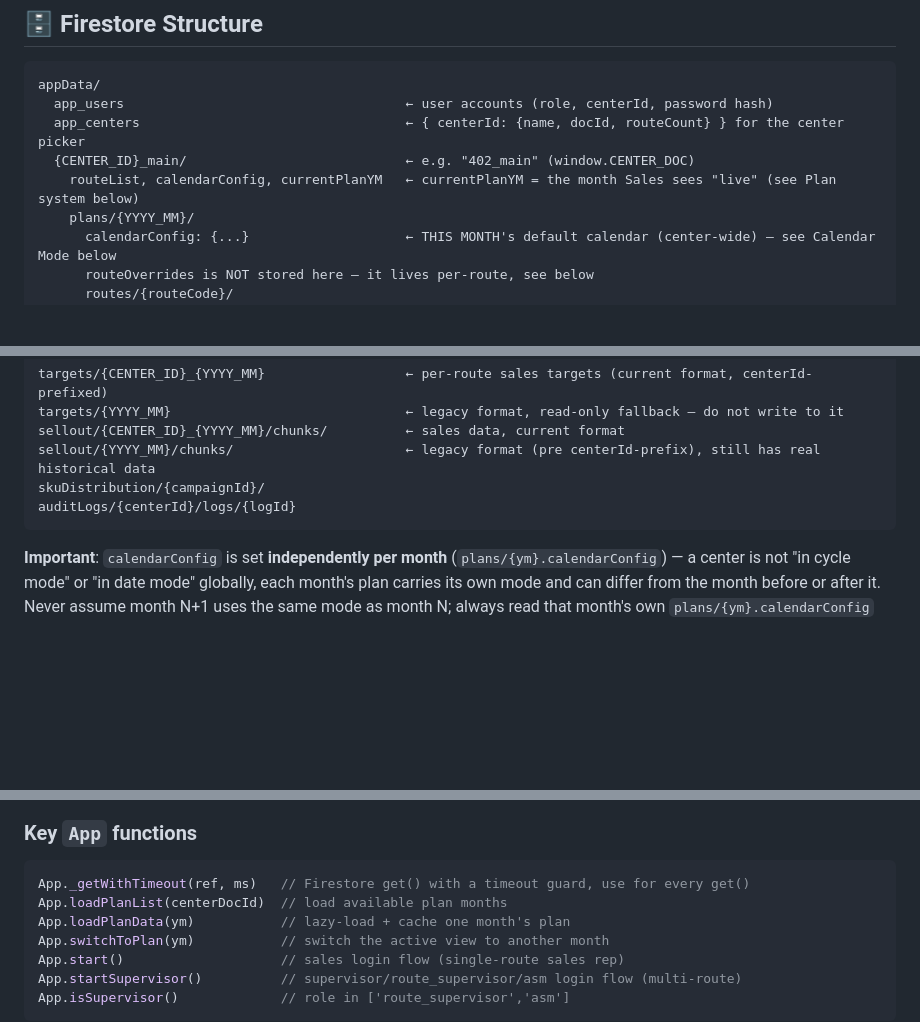
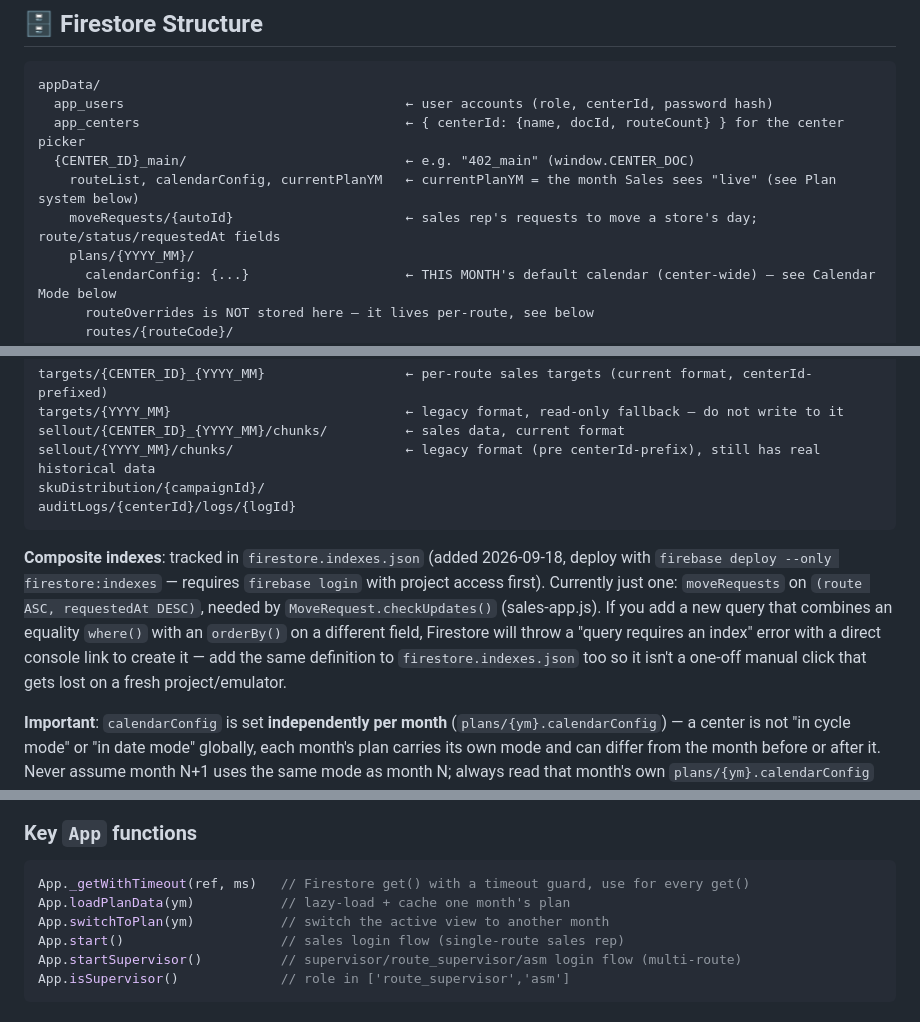
Before and after one commit to irisordinary-del/Sales-App, a Markdown page: CLAUDE.md, 3 parts joined by grey strips. GitHub-like rendering; blank space fills up the shorter version.

````diff
--- a/CLAUDE.md
+++ b/CLAUDE.md
@@ -74,6 +75,7 @@ appData/
   app_centers                                  ← { centerId: {name, docId, routeCount} } for the center picker
   {CENTER_ID}_main/                            ← e.g. "402_main" (window.CENTER_DOC)
     routeList, calendarConfig, currentPlanYM   ← currentPlanYM = the month Sales sees "live" (see Plan system below)
+    moveRequests/{autoId}                      ← sales rep's requests to move a store's day; route/status/requestedAt fields
     plans/{YYYY_MM}/
       calendarConfig: {...}                    ← THIS MONTH's default calendar (center-wide) — see Calendar Mode below
       routeOverrides is NOT stored here — it lives per-route, see below
@@ -89,6 +91,8 @@ sellout/{YYYY_MM}/chunks/                      ← legacy format (pre centerId-p
 skuDistribution/{campaignId}/
 auditLogs/{centerId}/logs/{logId}
 ```
+
+**Composite indexes**: tracked in `firestore.indexes.json` (added 2026-09-18, deploy with `firebase deploy --only firestore:indexes` — requires `firebase login` with project access first). Currently just one: `moveRequests` on `(route ASC, requestedAt DESC)`, needed by `MoveRequest.checkUpdates()` (sales-app.js). If you add a new query that combines an equality `where()` with an `orderBy()` on a different field, Firestore will throw a "query requires an index" error with a direct console link to create it — add the same definition to `firestore.indexes.json` too so it isn't a one-off manual click that gets lost on a fresh project/emulator.
 
 **Important**: `calendarConfig` is set **independently per month** (`plans/{ym}.calendarConfig`) — a center is not "in cycle mode" or "in date mode" globally, each month's plan carries its own mode and can differ from the month before or after it. Never assume month N+1 uses the same mode as month N; always read that month's own `plans/{ym}.calendarConfig` (or a route's override) before interpreting its stores' `days` values or copying schedules between months.
 
@@ -163,7 +172,6 @@ let State = {
 ### Key `App` functions
 ```js
 App._getWithTimeout(ref, ms)   // Firestore get() with a timeout guard, use for every get()
-App.loadPlanList(centerDocId)  // load available plan months
 App.loadPlanData(ym)           // lazy-load + cache one month's plan
 App.switchToPlan(ym)           // switch the active view to another month
 App.start()                    // sales login flow (single-route sales rep)
````
Also changed, not shown: other parts of CLAUDE.md (+14 -1 lines).
